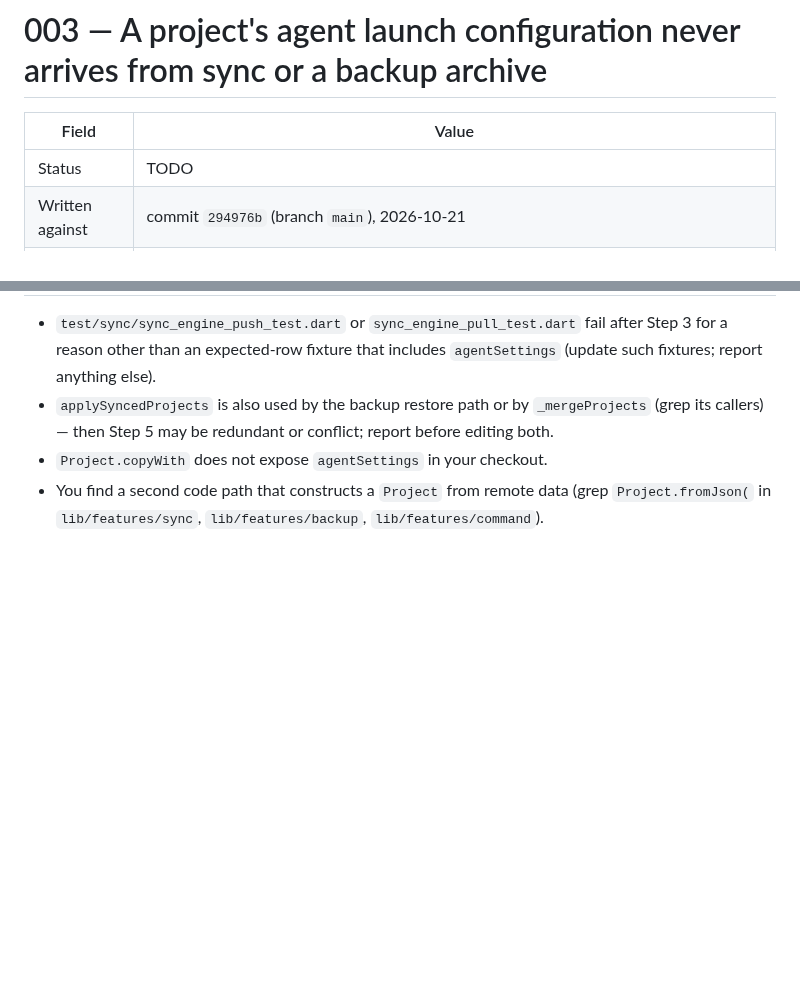
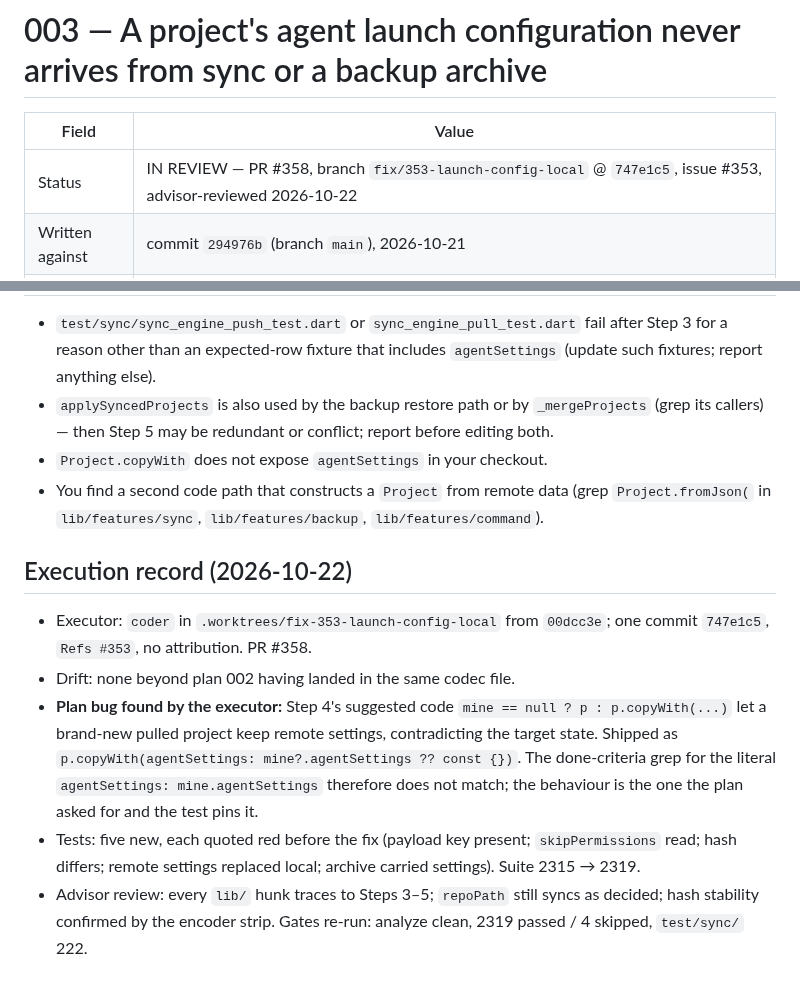
Before and after one commit to laugustyniak/augustyniak-capture, a Markdown page: plans/003-keep-agent-launch-config-device-local.md, 2 parts joined by grey strips. Drawn GitHub-style; blank space fills up the shorter version.

```diff
--- a/plans/003-keep-agent-launch-config-device-local.md
+++ b/plans/003-keep-agent-launch-config-device-local.md
@@ -2,7 +2,7 @@
 
 | Field | Value |
 | --- | --- |
-| Status | TODO |
+| Status | IN REVIEW — PR #358, branch `fix/353-launch-config-local` @ `747e1c5`, issue #353, advisor-reviewed 2026-10-22 |
 | Written against | commit `294976b` (branch `main`), 2026-10-21 |
 | Finding | security (remote data controls local process launch flags), high confidence on the path, medium on exploitability |
 | Effort | M (half a day) |
@@ -279,3 +279,11 @@ Anything added to `AgentSettings` is automatically device-local now (the whole k
 - `applySyncedProjects` is also used by the backup restore path or by `_mergeProjects` (grep its callers) — then Step 5 may be redundant or conflict; report before editing both.
 - `Project.copyWith` does not expose `agentSettings` in your checkout.
 - You find a second code path that constructs a `Project` from remote data (grep `Project.fromJson(` in `lib/features/sync`, `lib/features/backup`, `lib/features/command`).
+
+## Execution record (2026-10-22)
+
+- Executor: `coder` in `.worktrees/fix-353-launch-config-local` from `00dcc3e`; one commit `747e1c5`, `Refs #353`, no attribution. PR #358.
+- Drift: none beyond plan 002 having landed in the same codec file.
+- **Plan bug found by the executor:** Step 4's suggested code `mine == null ? p : p.copyWith(...)` let a brand-new pulled project keep remote settings, contradicting the target state. Shipped as `p.copyWith(agentSettings: mine?.agentSettings ?? const {})`. The done-criteria grep for the literal `agentSettings: mine.agentSettings` therefore does not match; the behaviour is the one the plan asked for and the test pins it.
+- Tests: five new, each quoted red before the fix (payload key present; `skipPermissions` read; hash differs; remote settings replaced local; archive carried settings). Suite 2315 → 2319.
+- Advisor review: every `lib/` hunk traces to Steps 3–5; `repoPath` still syncs as decided; hash stability confirmed by the encoder strip. Gates re-run: analyze clean, 2319 passed / 4 skipped, `test/sync/` 222.
```
Also changed, not shown: plans/004-processing-ticker-value-notifier.md (+9 -1 lines), plans/README.md (+3 -3 lines).
